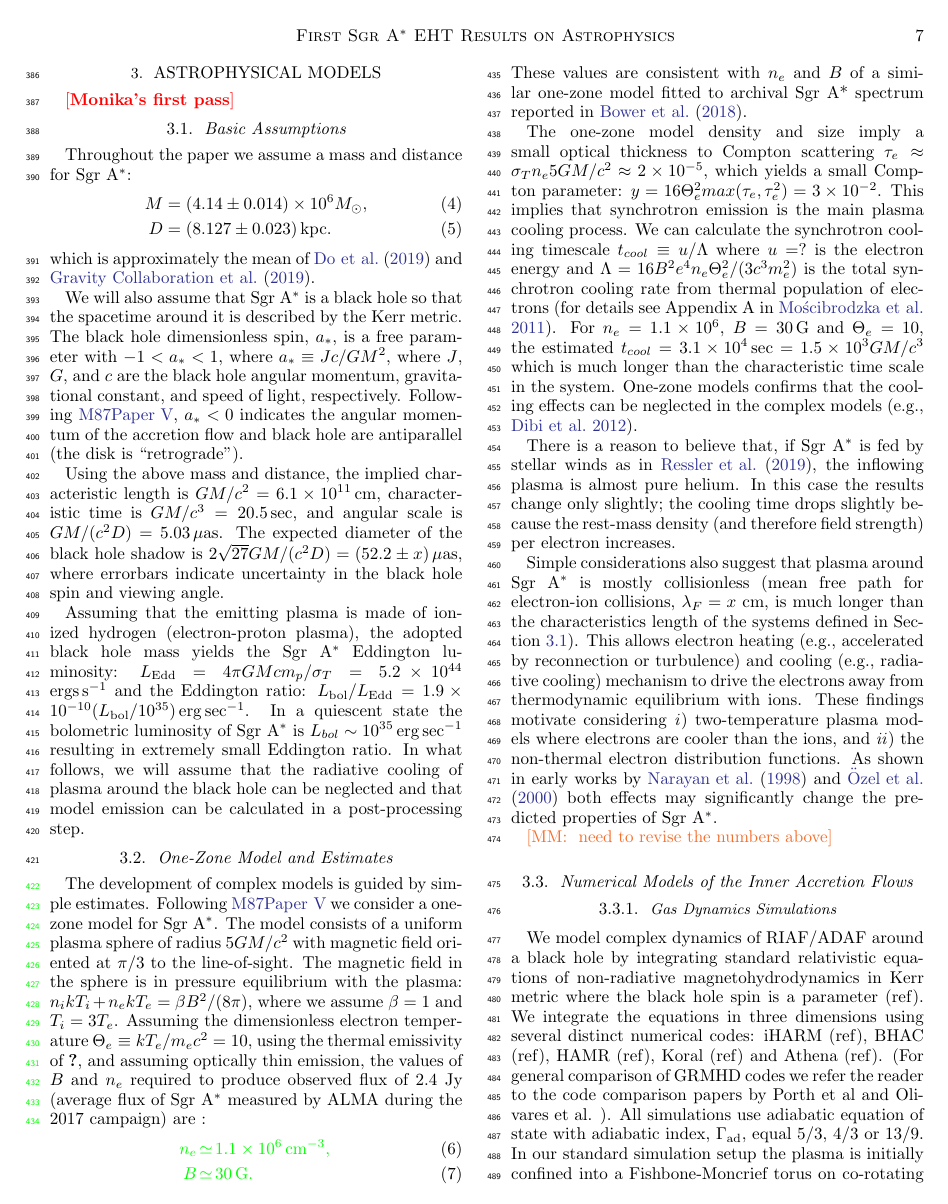
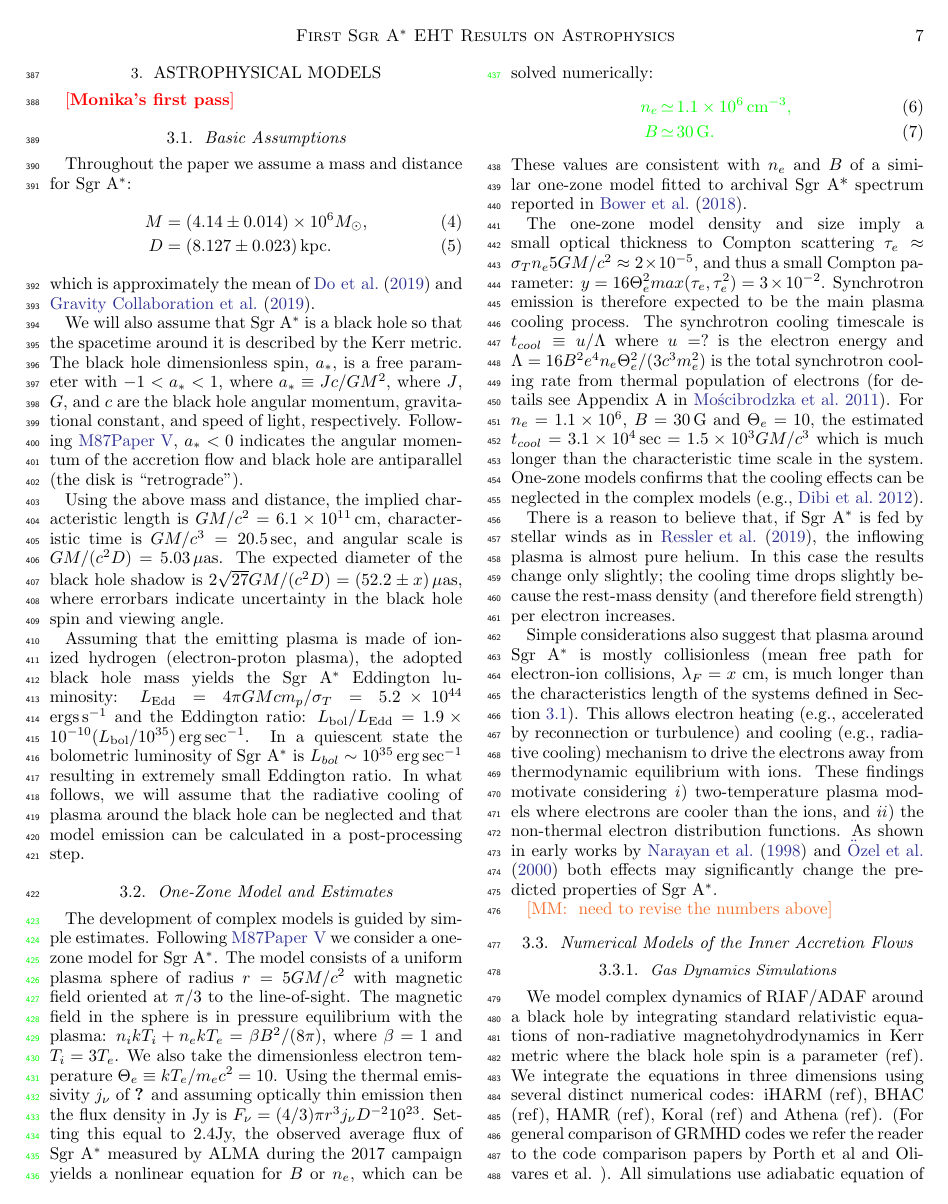
Before and after one commit to rndref/EHT_SGRA5, a LaTeX paper (main.tex, which reads models.tex): page 7 of 21 before the commit and page 7 of 22 after it. Compiled offline with LaTeX, dvips and Ghostscript.

Commit message:
Updates from overleaf

```diff
--- a/models.tex
+++ b/models.tex
@@ -47,15 +47,16 @@ $ L_\mathrm{bol}/L_\mathrm{Edd}
 %==============================================================================
 \subsection{One-Zone Model and Estimates}
 
-The development of complex models is guided by simple estimates. Following \citetalias{M87PaperV} we consider a one-zone model for \sgra. The model consists of a uniform plasma sphere of radius $5 \rg$ with magnetic field oriented at $\pi/3$ to the line-of-sight. The magnetic field in the sphere is in pressure equilibrium with the plasma: $n_i k T_i + n_e k T_e = \beta B^2/(8\pi)$, where we assume $\beta=1$ and $T_i = 3 T_e$.  Assuming the dimensionless electron temperature $\Theta_e \equiv  kT_e / m_e c^2 = 10$, using the thermal emissivity of \cite{2011ApJ...737...21L}, and assuming optically thin emission, the values of $B$ and $n_e$ required to produce observed flux of 2.4 Jy (average flux of \sgra measured by ALMA during the 2017 campaign) are : \color{green}\begin{eqnarray}
+The development of complex models is guided by simple estimates. Following \citetalias{M87PaperV} we consider a one-zone model for \sgra. The model consists of a uniform plasma sphere of radius $r = 5 \rg$ with magnetic field oriented at $\pi/3$ to the line-of-sight. The magnetic field in the sphere is in pressure equilibrium with the plasma: $n_i k T_i + n_e k T_e = \beta B^2/(8\pi)$, where $\beta=1$ and $T_i = 3 T_e$.  We also take the dimensionless electron temperature $\Theta_e \equiv  kT_e / m_e c^2 = 10$. Using the thermal emissivity $j_\nu$ of \cite{2011ApJ...737...21L} and assuming optically thin emission then the flux density in Jy is $F_\nu = (4/3)\pi r^3 j_\nu D^{-2} 10^{23}$.  Setting this equal to $2.4$Jy, the observed average flux of \sgra measured by ALMA during the 2017 campaign yields a nonlinear equation for $B$ or $n_e$, which can be solved numerically:
+\color{green}\begin{eqnarray}
 \label{eq:onezone}
     n_e &\simeq& 1.1\times 10^6 \,\rm cm^{-3},\\
     B &\simeq& 30 \rm\, G.
 \end{eqnarray}\color{black}
 These values are consistent with $n_e$ and $B$ of a similar one-zone model fitted to archival Sgr~A* spectrum reported in \citet{2018ApJ...868..101B}.
-% CFG: I've placed a mathematica script implementing this model in eht.astro.illinois.edu://bd4/eht/paperV/OneZoneThin.ma
+% CFG: I've placed a mathematica script implementing the one zone model in eht.astro.illinois.edu://bd4/eht/paperV/OneZoneThin.ma
 
-The one-zone model density and size imply a small  optical thickness to Compton scattering $\tau_e \approx \sigma_T n_e 5 \rg \approx 2 \times 10^{-5}$, which yields a small Compton parameter: $y =  16 \Theta_e^2 max(\tau_e,\tau_e^2) = 3 \times 10^{-2}$. This implies that synchrotron emission is the main plasma cooling process. We can calculate the synchrotron cooling timescale $t_{cool} \equiv u/\Lambda$ where $u=?$ is the electron energy and $\Lambda=16 B^2 e^4 n_e \Theta_e^2 /(3 c^3 m_e^2)$ is the total synchrotron cooling rate from thermal population of electrons (for details see Appendix~A in \citealt{2011ApJ...735....9M}). For $n_e = 1.1 \times
+The one-zone model density and size imply a small  optical thickness to Compton scattering $\tau_e \approx \sigma_T n_e 5 \rg \approx 2 \times 10^{-5}$, and thus a small Compton parameter: $y =  16 \Theta_e^2 max(\tau_e,\tau_e^2) = 3 \times 10^{-2}$. Synchrotron emission is therefore expected to be the main plasma cooling process. The synchrotron cooling timescale is $t_{cool} \equiv u/\Lambda$ where $u=?$ is the electron energy and $\Lambda=16 B^2 e^4 n_e \Theta_e^2 /(3 c^3 m_e^2)$ is the total synchrotron cooling rate from thermal population of electrons (for details see Appendix~A in \citealt{2011ApJ...735....9M}). For $n_e = 1.1 \times
 10^6$, $B = 30\,\mathrm{G}$ and $\Theta_e=10$, the estimated $t_{cool}=3.1 \times 10^4\sec
 = 1.5 \times 10^3 \tg$ which is much longer than the characteristic time scale in the system. One-zone models confirms that the cooling effects can be neglected in the complex models (e.g., \citealt{2012MNRAS.426.1928D}).
 
```
Also changed, not shown: intro.tex (+0 -1 lines), observations.tex (+4 -0 lines), models.tex (3 more changed lines).
